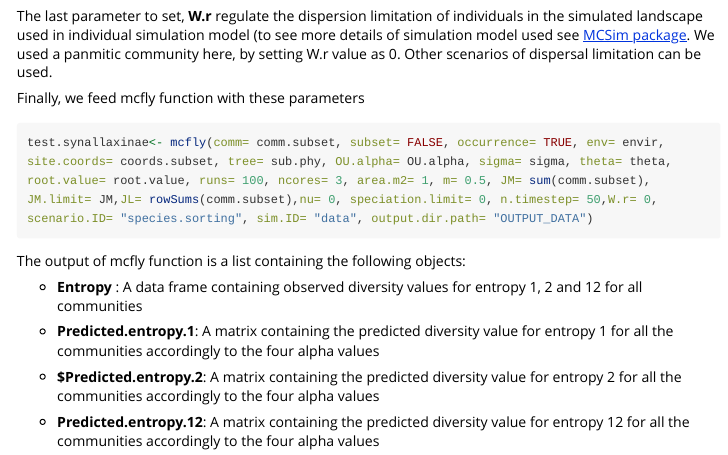
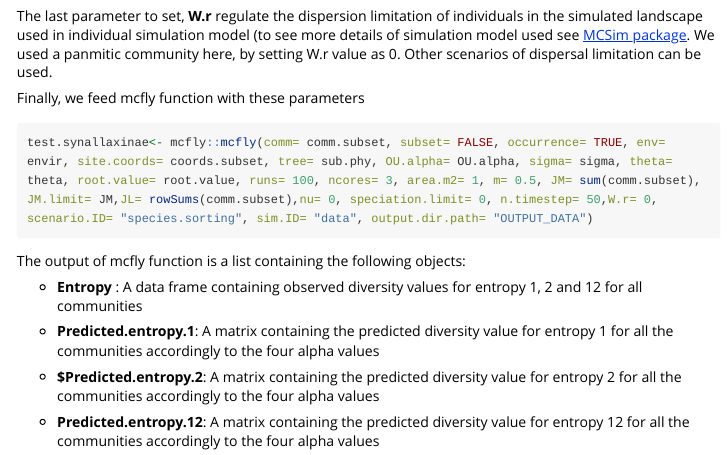
Before and after one commit to GabrielNakamura/mcfly, an R Markdown document (vignettes/McFly_vignette.Rmd): the page in a window 1100 px wide, from 2260 px down. Rendered offline with R 4.5, knitr and Pandoc, with nearby package versions; long lines of code are wrapped.

Commit message:
minor modification on how to run mcfly function

````diff
--- a/vignettes/McFly_vignette.Rmd
+++ b/vignettes/McFly_vignette.Rmd
@@ -114,7 +114,7 @@ The last parameter to set, **W.r** regulate the dispersion limitation of individ
 
 Finally, we feed mcfly function with these parameters
 ```{r mcfly_run, eval= FALSE}
-test.synallaxinae<- mcfly(comm= comm.subset, subset= FALSE, occurrence= TRUE, env= envir, site.coords= coords.subset, tree= sub.phy, OU.alpha= OU.alpha, sigma= sigma, theta= theta, root.value= root.value, runs= 100, ncores= 3, area.m2= 1, m= 0.5, JM= sum(comm.subset), JM.limit= JM,JL= rowSums(comm.subset),nu= 0, speciation.limit= 0, n.timestep= 50,W.r= 0, scenario.ID= "species.sorting", sim.ID= "data", output.dir.path= "OUTPUT_DATA")
+test.synallaxinae<- mcfly::mcfly(comm= comm.subset, subset= FALSE, occurrence= TRUE, env= envir, site.coords= coords.subset, tree= sub.phy, OU.alpha= OU.alpha, sigma= sigma, theta= theta, root.value= root.value, runs= 100, ncores= 3, area.m2= 1, m= 0.5, JM= sum(comm.subset), JM.limit= JM,JL= rowSums(comm.subset),nu= 0, speciation.limit= 0, n.timestep= 50,W.r= 0, scenario.ID= "species.sorting", sim.ID= "data", output.dir.path= "OUTPUT_DATA")
 ```
 The output of mcfly function is a list containing the following objects:
 
````
